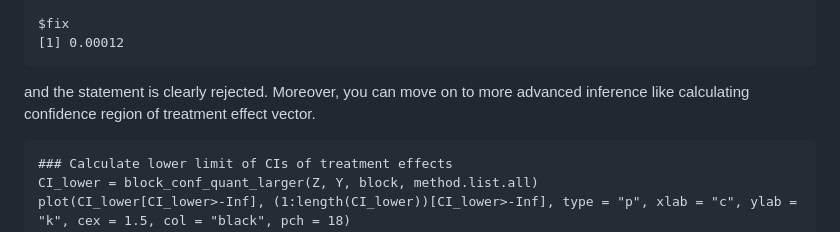
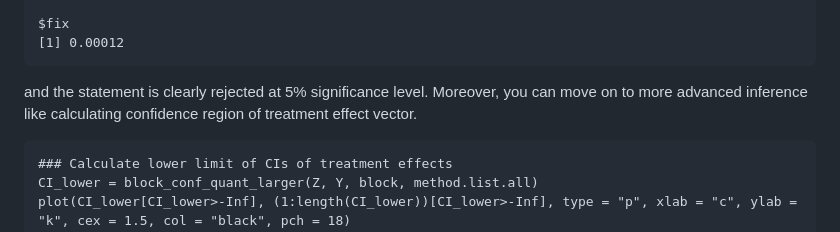
Before and after one commit to Yongchang-Su/QIoT, a Markdown page: README.md, the part around the change. Drawn GitHub-style.

````diff
--- a/README.md
+++ b/README.md
@@ -55,7 +55,7 @@ $lower
 $fix
 [1] 0.00012
 ```
-and the statement is clearly rejected. Moreover, you can move on to more advanced inference like calculating confidence region of treatment effect vector.
+and the statement is clearly rejected at 5% significance level. Moreover, you can move on to more advanced inference like calculating confidence region of treatment effect vector.
 ```S
 ### Calculate lower limit of CIs of treatment effects
 CI_lower = block_conf_quant_larger(Z, Y, block, method.list.all)
````
